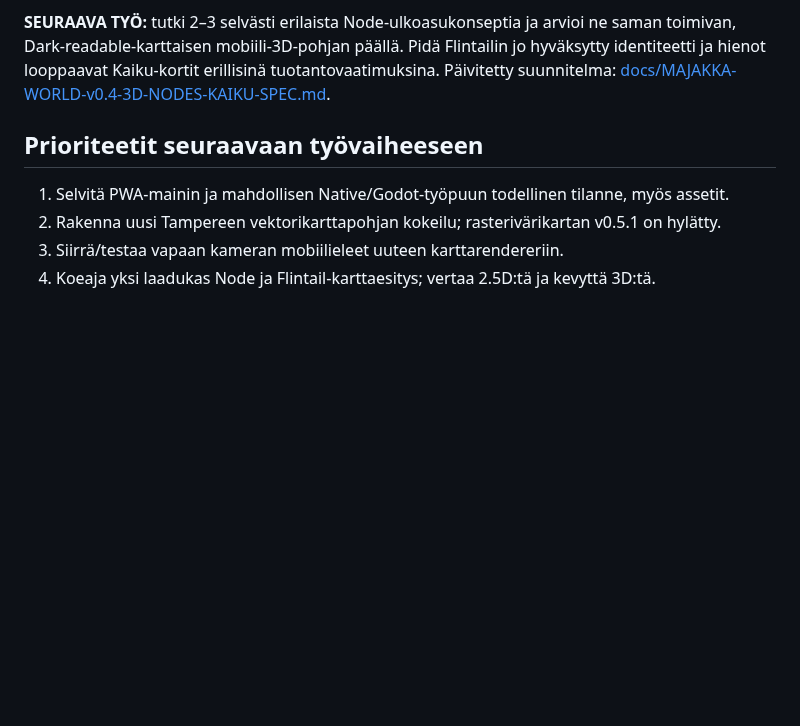
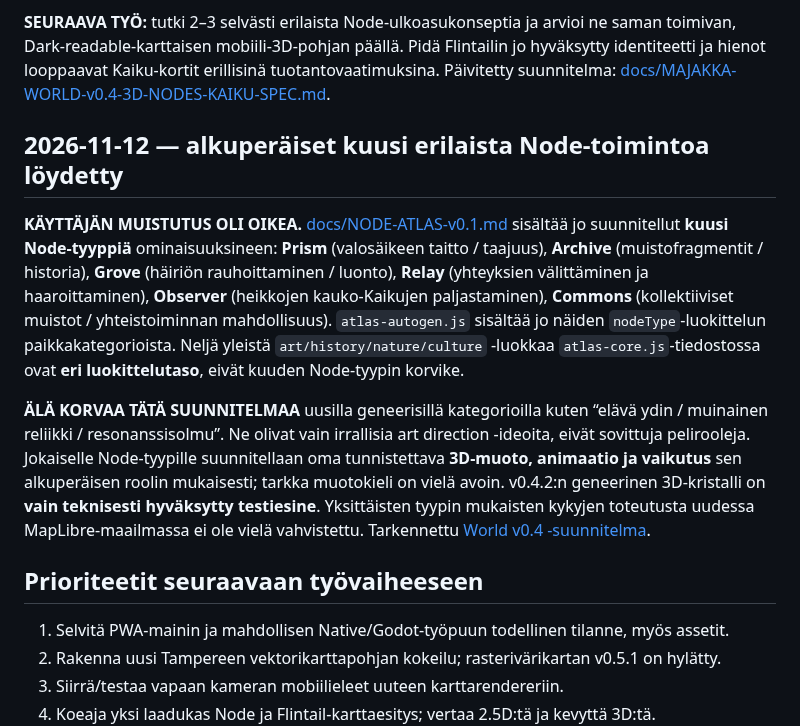
Before and after one commit to naatti21/Majakka, a Markdown page: PROJECT-HANDOFF.md, the part around the change. Drawn GitHub-style; blank space fills up the shorter version.

Commit message:
docs: restore previously planned Prism Archive Grove Relay Observer Commons node system

```diff
--- a/PROJECT-HANDOFF.md
+++ b/PROJECT-HANDOFF.md
@@ -191,6 +191,12 @@ Koodi: [experiments/maplibre-tampere/index.html](experiments/maplibre-tampere/in
 
 **SEURAAVA TYÖ:** tutki 2–3 selvästi erilaista Node-ulkoasukonseptia ja arvioi ne saman toimivan, Dark-readable-karttaisen mobiili-3D-pohjan päällä. Pidä Flintailin jo hyväksytty identiteetti ja hienot looppaavat Kaiku-kortit erillisinä tuotantovaatimuksina. Päivitetty suunnitelma: [docs/MAJAKKA-WORLD-v0.4-3D-NODES-KAIKU-SPEC.md](docs/MAJAKKA-WORLD-v0.4-3D-NODES-KAIKU-SPEC.md).
 
+## 2026-11-12 — alkuperäiset kuusi erilaista Node-toimintoa löydetty
+
+**KÄYTTÄJÄN MUISTUTUS OLI OIKEA.** [docs/NODE-ATLAS-v0.1.md](docs/NODE-ATLAS-v0.1.md) sisältää jo suunnitellut **kuusi Node-tyyppiä** ominaisuuksineen: **Prism** (valosäikeen taitto / taajuus), **Archive** (muistofragmentit / historia), **Grove** (häiriön rauhoittaminen / luonto), **Relay** (yhteyksien välittäminen ja haaroittaminen), **Observer** (heikkojen kauko-Kaikujen paljastaminen), **Commons** (kollektiiviset muistot / yhteistoiminnan mahdollisuus). `atlas-autogen.js` sisältää jo näiden `nodeType`-luokittelun paikkakategorioista. Neljä yleistä `art/history/nature/culture` -luokkaa `atlas-core.js`-tiedostossa ovat **eri luokittelutaso**, eivät kuuden Node-tyypin korvike.
+
+**ÄLÄ KORVAA TÄTÄ SUUNNITELMAA** uusilla geneerisillä kategorioilla kuten “elävä ydin / muinainen reliikki / resonanssisolmu”. Ne olivat vain irrallisia art direction -ideoita, eivät sovittuja pelirooleja. Jokaiselle Node-tyypille suunnitellaan oma tunnistettava **3D-muoto, animaatio ja vaikutus** sen alkuperäisen roolin mukaisesti; tarkka muotokieli on vielä avoin. v0.4.2:n geneerinen 3D-kristalli on **vain teknisesti hyväksytty testiesine**. Yksittäisten tyypin mukaisten kykyjen toteutusta uudessa MapLibre-maailmassa ei ole vielä vahvistettu. Tarkennettu [World v0.4 -suunnitelma](docs/MAJAKKA-WORLD-v0.4-3D-NODES-KAIKU-SPEC.md).
+
 ## Prioriteetit seuraavaan työvaiheeseen
 
 1. Selvitä PWA-mainin ja mahdollisen Native/Godot-työpuun todellinen tilanne, myös assetit.
```
